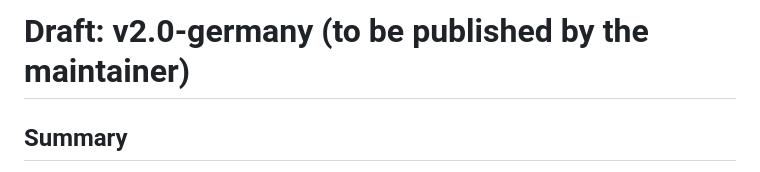
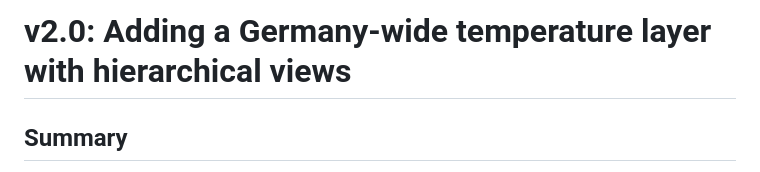
Before and after one commit to ohexel/lwr, a Markdown page: docs/release-notes-v2.0-germany.md, the part around the change. Drawn GitHub-style.

Commit message:
Review release notes draft

```diff
--- a/docs/release-notes-v2.0-germany.md
+++ b/docs/release-notes-v2.0-germany.md
@@ -1,4 +1,4 @@
-# Draft: v2.0-germany (to be published by the maintainer)
+# v2.0: Adding a Germany-wide temperature layer with hierarchical views
 
 ## Summary
 
```
